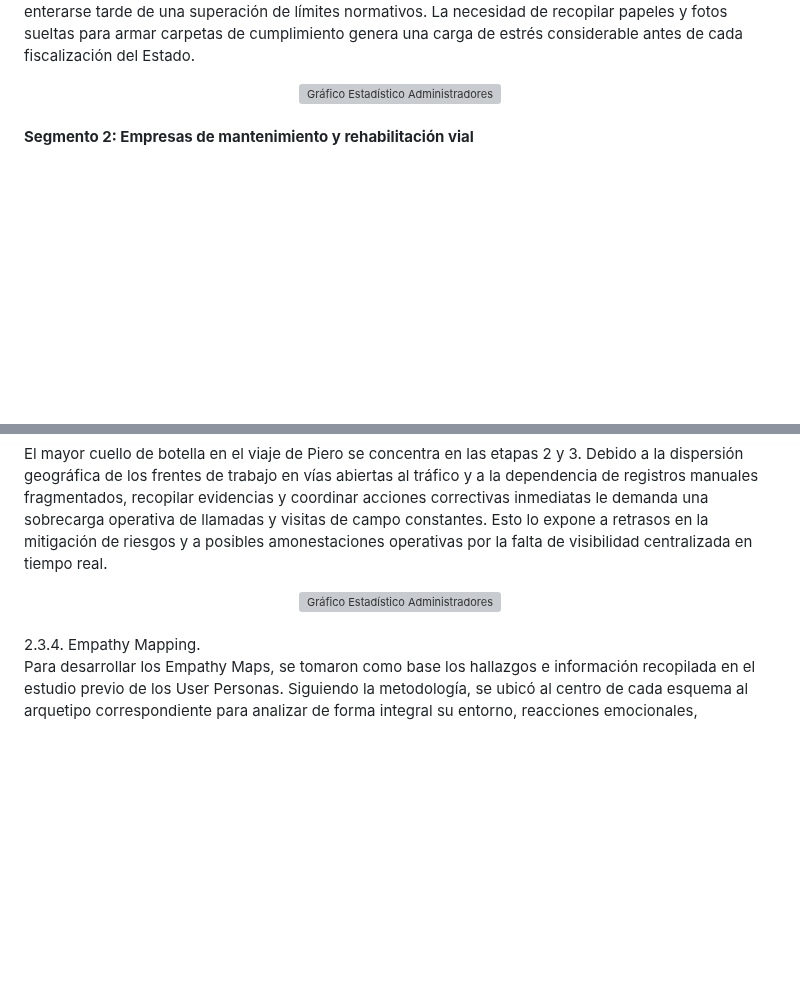
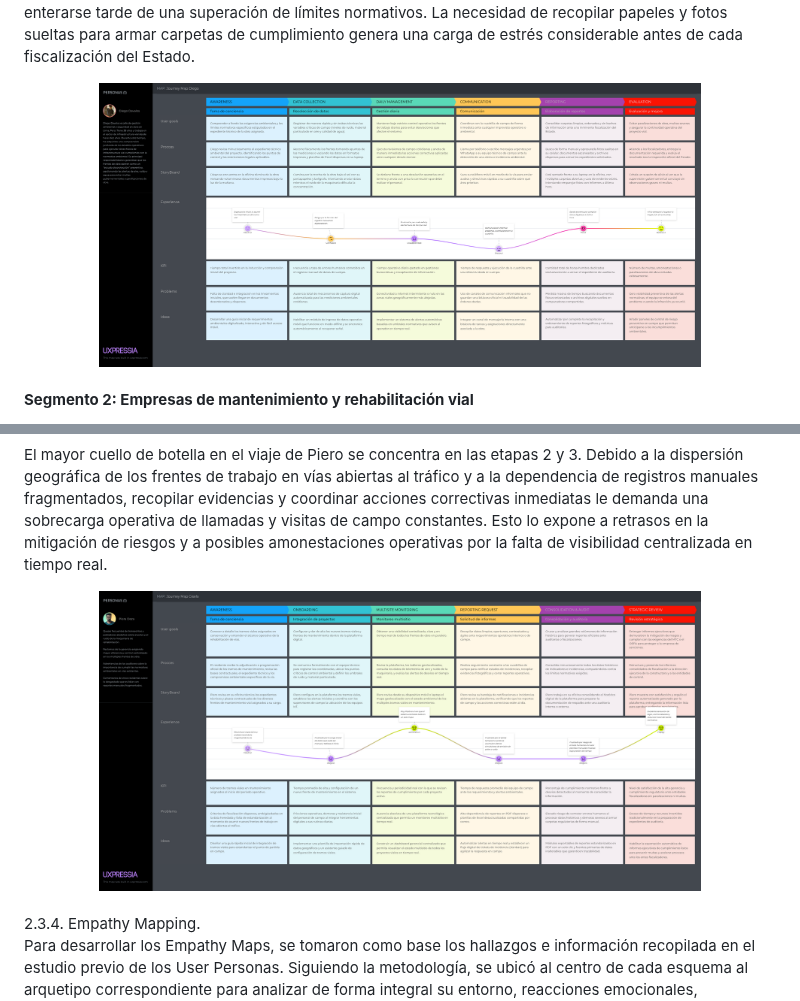
Before and after one commit to Aplicaciones-Web-1ASI0730-2620-8130/Grupo1---Report, a Markdown page: docs/cap2-Requirements Elicitation & Analysis.md, 2 parts joined by grey strips. GitHub-like rendering; pictures changed too: assets/img/Chapter2/JourneyMapDiego.png (added), assets/img/Chapter2/JourneyMapPiero.png (added); blank space fills up the shorter version; grey boxes are pictures that could not be loaded.

Commit message:
docs: Journey map picture

```diff
--- a/docs/cap2-Requirements Elicitation & Analysis.md
+++ b/docs/cap2-Requirements Elicitation & Analysis.md
@@ -261,7 +261,7 @@ Si analizamos cómo se comportan ambos perfiles a partir de la matriz, saltan a
 
 El recorrido actual de Diego se centra en la ejecución física de la obra vial y comprende las siguientes etapas principales: 1. Planificación inicial y despliegue en campo, 2. Monitoreo diario de indicadores ambientales (aire, ruido, agua), 3. Detección y respuesta ante una alerta o desvío, y 4. Preparación de evidencias para auditorías o inspecciones imprevistas.
 Durante este ciclo, el punto más crítico ocurre en las etapas 2 y 4. Al depender de registros manuales y planillas de Excel dispersas, Diego experimenta una alta frustración debido a la intermitencia de conectividad en zonas alejadas y al riesgo latente de enterarse tarde de una superación de límites normativos. La necesidad de recopilar papeles y fotos sueltas para armar carpetas de cumplimiento genera una carga de estrés considerable antes de cada fiscalización del Estado.
-<div align="center"><img src="../assets/Chapter-2/JourneyMapDiego.png" alt="Gráfico Estadístico Administradores" width="80%"></div>
+<div align="center"><img src="../assets/img/Chapter2/JourneyMapDiego.png" alt="Gráfico Estadístico Administradores" width="80%"></div>
 <br>
 
 **Segmento 2: Empresas de mantenimiento y rehabilitación vial**
@@ -269,7 +269,7 @@ Durante este ciclo, el punto más crítico ocurre en las etapas 2 y 4. Al depend
 El recorrido de Piero abarca una perspectiva operativa de campo y control multisitio, dividida en: 1. Incorporación y configuración inicial de los tramos viales en mantenimiento, 2. Monitoreo diario de las condiciones ambientales frente a la operación de maquinaria pesada, 3. Detección temprana y atención de alertas o quejas por emisiones de polvo y ruido, y 4. Generación y consolidación de reportes ejecutivos de cumplimiento para la gerencia.
 
 El mayor cuello de botella en el viaje de Piero se concentra en las etapas 2 y 3. Debido a la dispersión geográfica de los frentes de trabajo en vías abiertas al tráfico y a la dependencia de registros manuales fragmentados, recopilar evidencias y coordinar acciones correctivas inmediatas le demanda una sobrecarga operativa de llamadas y visitas de campo constantes. Esto lo expone a retrasos en la mitigación de riesgos y a posibles amonestaciones operativas por la falta de visibilidad centralizada en tiempo real.
-<div align="center"><img src="../assets/Chapter-2/JourneyMapPiero.png" alt="Gráfico Estadístico Administradores" width="80%"></div>
+<div align="center"><img src="../assets/img/Chapter2/JourneyMapPiero.png" alt="Gráfico Estadístico Administradores" width="80%"></div>
 <br>
 2.3.4. Empathy Mapping.
 
```
